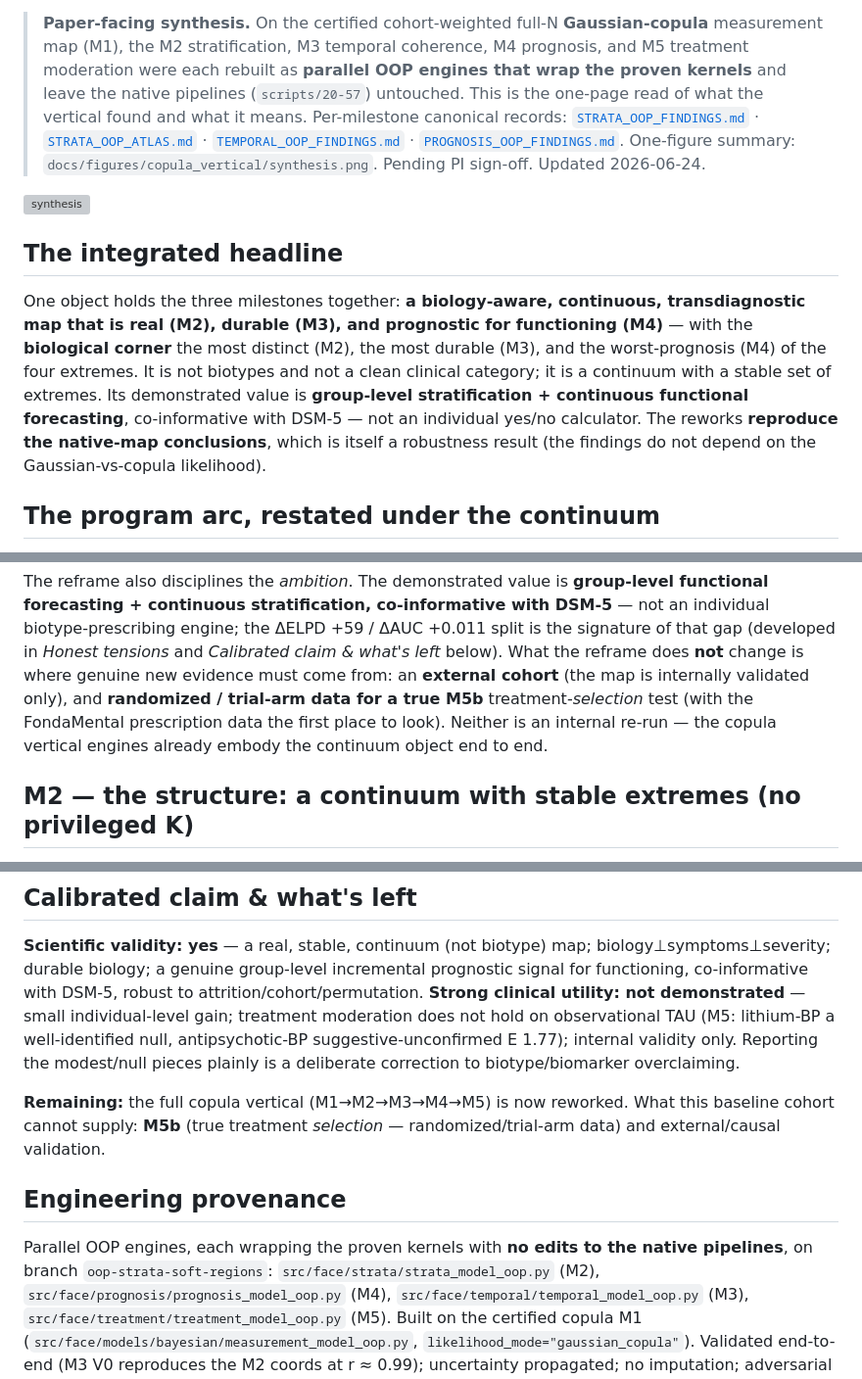
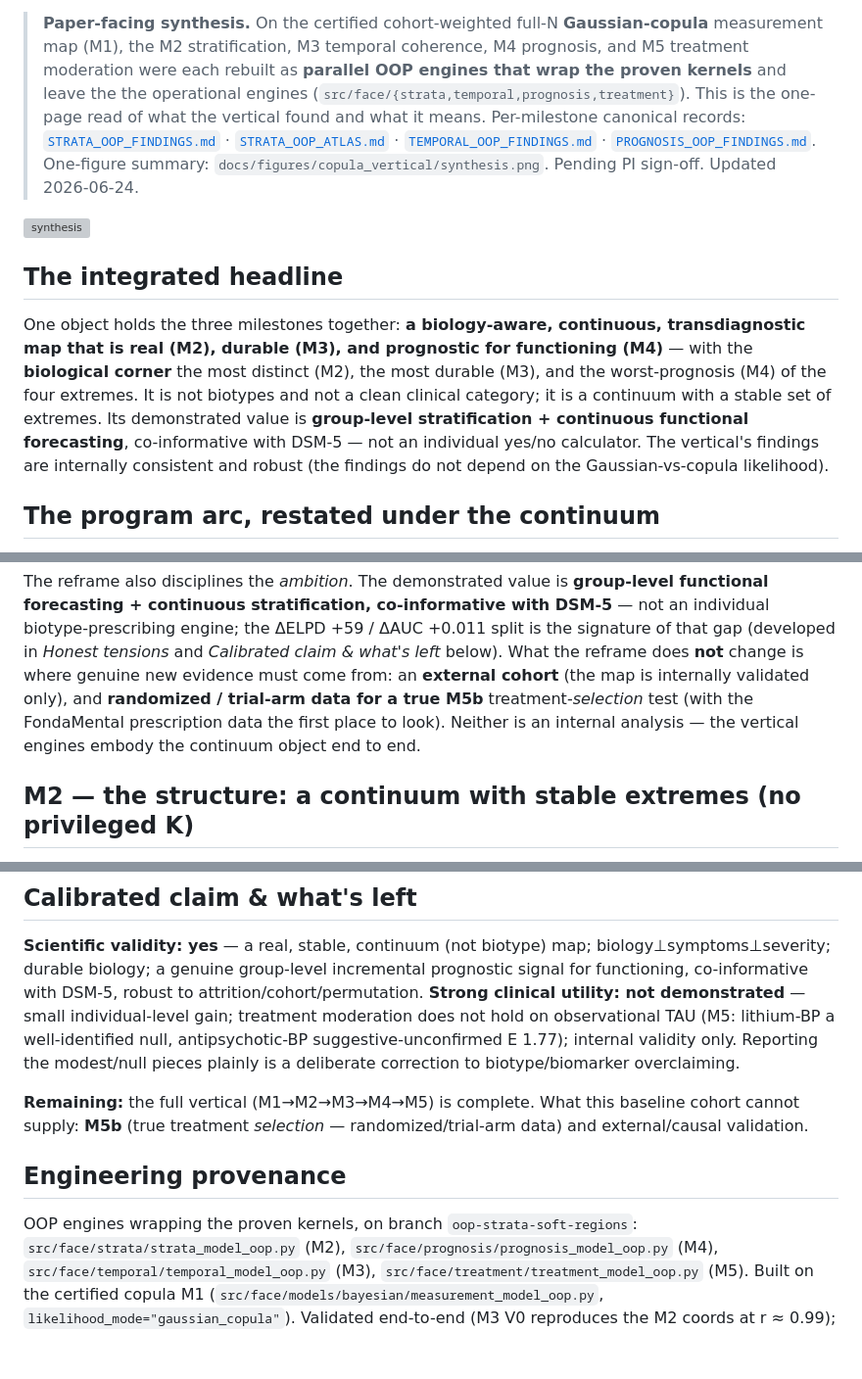
Before and after one commit to AndriiKulakovskyi/face-trans-diagnostic-phenotypes, a Markdown page: docs/COPULA_VERTICAL_FINDINGS.md, 3 parts joined by grey strips. Shown at 98% size. Drawn GitHub-style; blank space fills up the shorter version; grey boxes are pictures that could not be loaded.

```diff
--- a/docs/COPULA_VERTICAL_FINDINGS.md
+++ b/docs/COPULA_VERTICAL_FINDINGS.md
@@ -13,7 +13,7 @@
 > **Paper-facing synthesis.** On the certified cohort-weighted full-N
 > **Gaussian-copula** measurement map (M1), the M2 stratification, M3 temporal coherence, M4 prognosis, and M5
 > treatment moderation were each rebuilt as **parallel OOP engines that wrap the proven kernels** and leave the
-> native pipelines (`scripts/20-57`) untouched. This is the one-page read of what the vertical found and what it
+> the operational engines (`src/face/{strata,temporal,prognosis,treatment}`). This is the one-page read of what the vertical found and what it
 > means.
 > Per-milestone canonical records: [`STRATA_OOP_FINDINGS.md`](STRATA_OOP_FINDINGS.md) ·
 > [`STRATA_OOP_ATLAS.md`](STRATA_OOP_ATLAS.md) · [`TEMPORAL_OOP_FINDINGS.md`](TEMPORAL_OOP_FINDINGS.md) ·
@@ -30,7 +30,7 @@ distinct (M2), the most durable (M3), and the worst-prognosis (M4) of the four e
 and not a clean clinical
 category; it is a continuum with a stable set of extremes. Its demonstrated value is **group-level
 stratification + continuous functional forecasting**, co-informative with DSM-5 — not an individual yes/no
-calculator. The reworks **reproduce the native-map conclusions**, which is itself a robustness result (the
+calculator. The vertical's findings are internally consistent and robust (the
 findings do not depend on the Gaussian-vs-copula likelihood).
 
 ## The program arc, restated under the continuum
@@ -65,7 +65,7 @@ continuous stratification, co-informative with DSM-5** — not an individual bio
 & what's left* below). What the reframe does **not** change is where genuine new evidence must come from: an
 **external cohort** (the map is internally validated only), and **randomized / trial-arm data for a true M5b**
 treatment-*selection* test (with the FondaMental prescription data the first place to look). Neither is an
-internal re-run — the copula vertical engines already embody the continuum object end to end.
+internal analysis — the vertical engines embody the continuum object end to end.
 
 ## M2 — the structure: a continuum with stable extremes (no privileged K)
 
@@ -168,12 +168,12 @@ treatment moderation does not hold on observational TAU (M5: lithium-BP a well-i
 suggestive-unconfirmed E 1.77); internal validity only. Reporting the modest/null pieces plainly is a deliberate
 correction to biotype/biomarker overclaiming.
 
-**Remaining:** the full copula vertical (M1→M2→M3→M4→M5) is now reworked. What this baseline cohort cannot
+**Remaining:** the full vertical (M1→M2→M3→M4→M5) is complete. What this baseline cohort cannot
 supply: **M5b** (true treatment *selection* — randomized/trial-arm data) and external/causal validation.
 
 ## Engineering provenance
 
-Parallel OOP engines, each wrapping the proven kernels with **no edits to the native pipelines**, on branch
+OOP engines wrapping the proven kernels, on branch
 `oop-strata-soft-regions`: `src/face/strata/strata_model_oop.py` (M2), `src/face/prognosis/prognosis_model_oop.py`
 (M4), `src/face/temporal/temporal_model_oop.py` (M3), `src/face/treatment/treatment_model_oop.py` (M5). Built on
 the certified copula M1
```
Also changed, not shown: docs/STRATA_OOP_ATLAS.md (+1 -1 lines), docs/TREATMENT_MODEL.md (+4 -4 lines).
